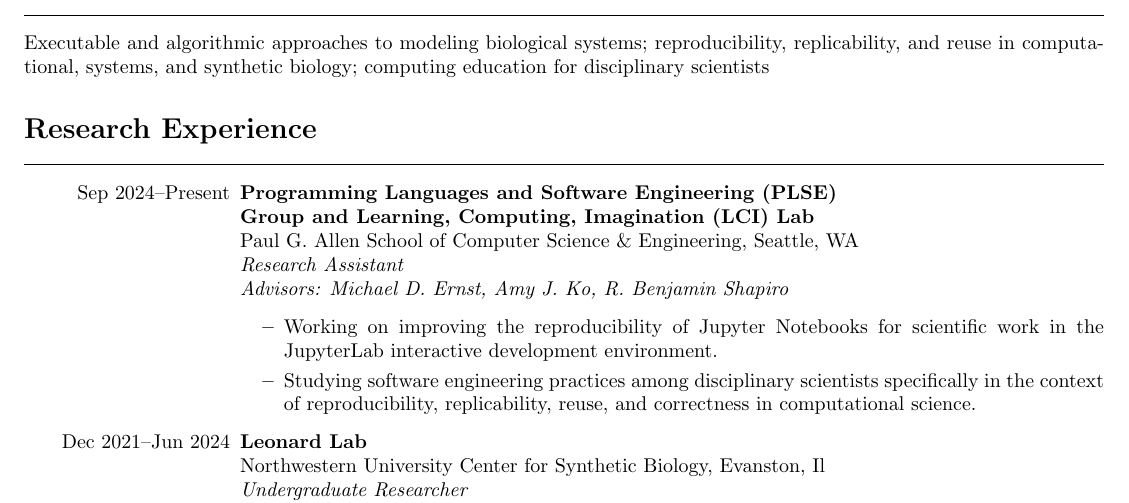
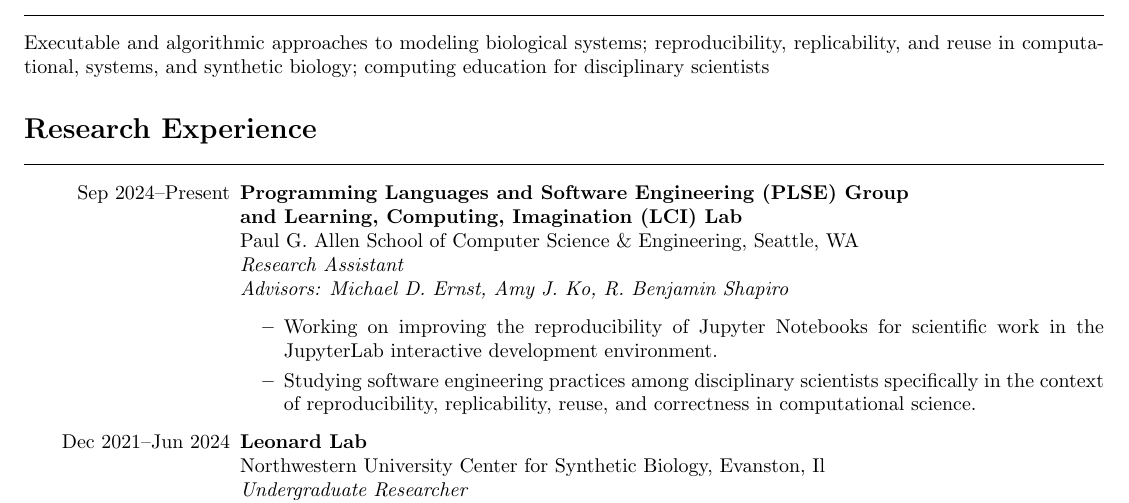
Before and after one commit to eleftasia/cv, a LaTeX CV (beres-eleftheria-resume.tex): part of page 1 of 3, cut so that both start at the same text. Compiled offline with pdfLaTeX.

Commit message:
im very bad at this

```diff
--- a/beres-eleftheria-resume.tex
+++ b/beres-eleftheria-resume.tex
@@ -54,7 +54,7 @@ Executable and algorithmic approaches to modeling biological systems; reproducib
 \vspace{10pt}
 
 \begin{itemize}[leftmargin=1.5in]
-    \item[Sep 2024–Present] \textbf{Programming Languages and Software Engineering (PLSE)\\ Group and Learning, Computing, Imagination (LCI) Lab}\\
+    \item[Sep 2024–Present] \textbf{Programming Languages and Software Engineering (PLSE) Group\\and Learning, Computing, Imagination (LCI) Lab}\\
     Paul G. Allen School of Computer Science \& Engineering, Seattle, WA\\
     \textit{Research Assistant}\\
     \textit{Advisors: Michael D. Ernst, Amy J. Ko, R. Benjamin Shapiro}
```
Also changed, not shown: beres-eleftheria-resume.pdf.
